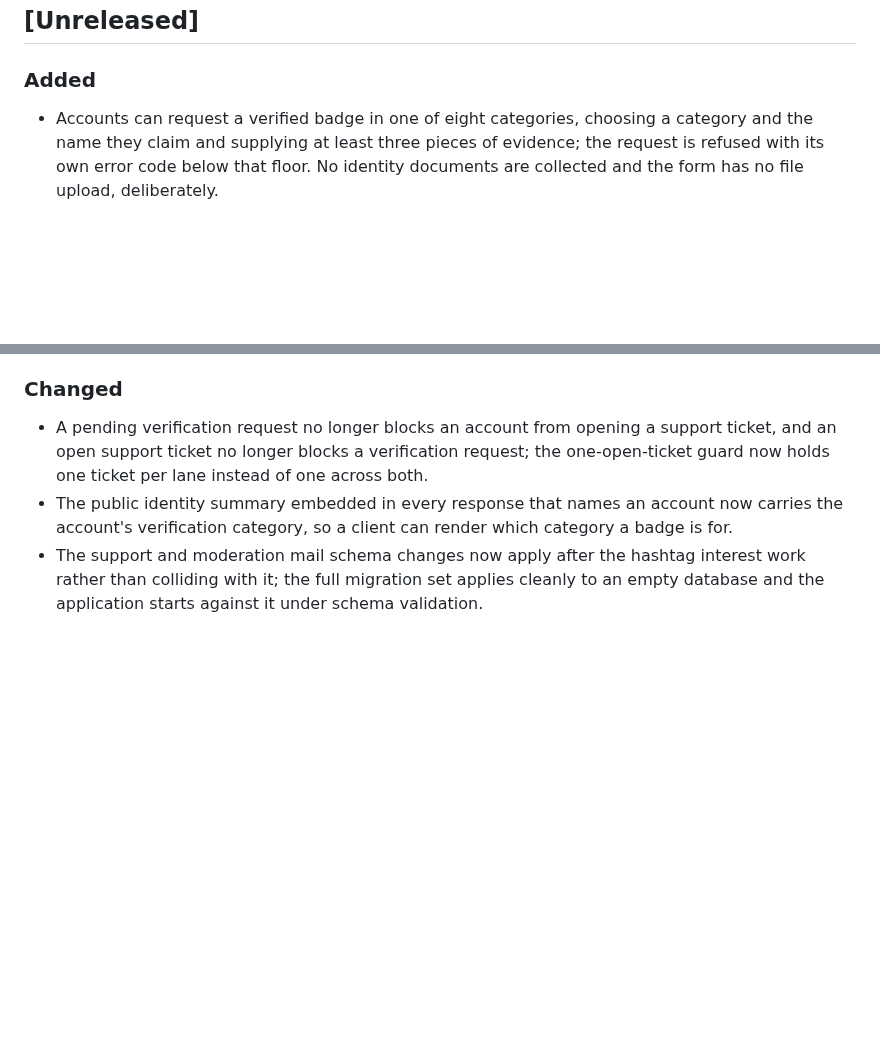
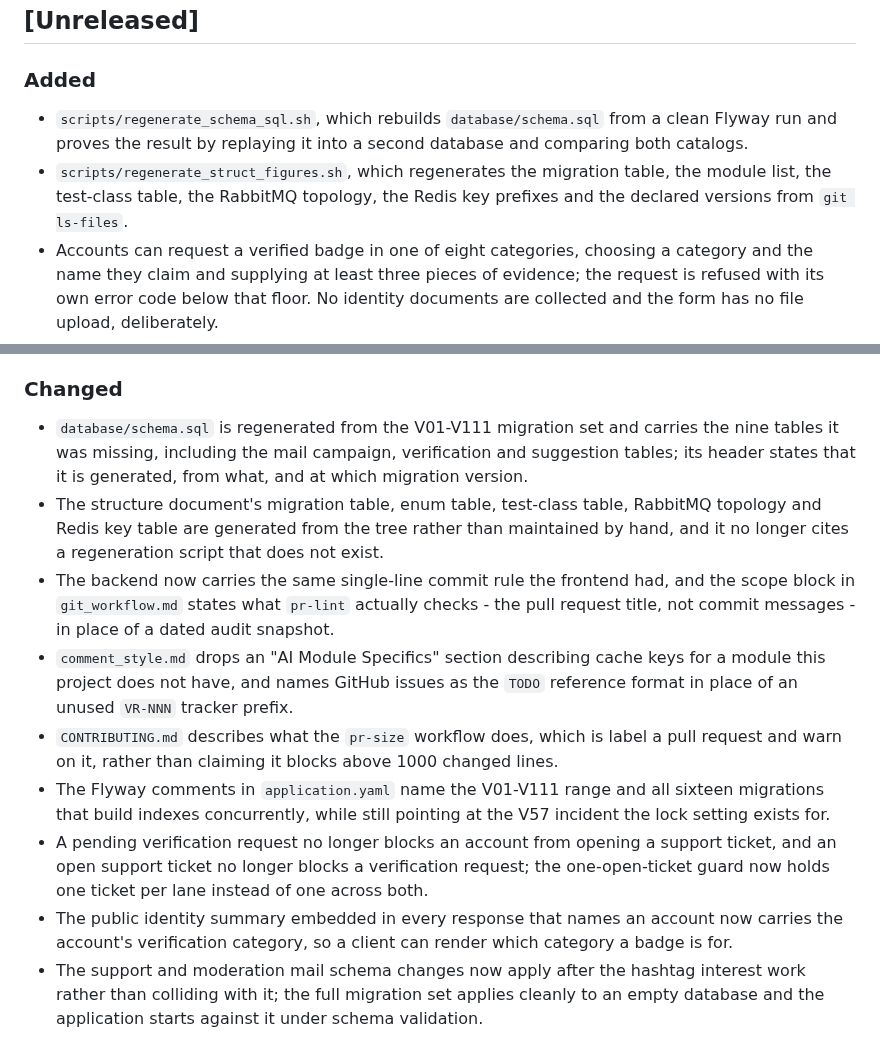
Before and after one commit to zentech-graduation/backend, a Markdown page: CHANGELOG.md, 2 parts joined by grey strips. Rendered like a GitHub page; blank space fills up the shorter version.

Commit message:
docs(common): record the documentation reconciliation in the changelog

```diff
--- a/CHANGELOG.md
+++ b/CHANGELOG.md
@@ -7,6 +7,8 @@ The format is based on [Keep a Changelog](https://keepachangelog.com/en/1.1.0/).
 ## [Unreleased]
 
 ### Added
+- `scripts/regenerate_schema_sql.sh`, which rebuilds `database/schema.sql` from a clean Flyway run and proves the result by replaying it into a second database and comparing both catalogs.
+- `scripts/regenerate_struct_figures.sh`, which regenerates the migration table, the module list, the test-class table, the RabbitMQ topology, the Redis key prefixes and the declared versions from `git ls-files`.
 - Accounts can request a verified badge in one of eight categories, choosing a category and the name they claim and supplying at least three pieces of evidence; the request is refused with its own error code below that floor. No identity documents are collected and the form has no file upload, deliberately.
 - Moderators as well as administrators can approve, reject and revoke verification. Every decision writes a moderation audit row, mails the requester through the outbox, and commits with the badge change in one transaction.
 - A verified badge is withdrawn automatically when an account is suspended or banned, and retained when it is deactivated. An automatic withdrawal is recorded as a system action so the audit log distinguishes it from a decision a moderator made, and it never creates a support ticket.
@@ -14,6 +16,12 @@ The format is based on [Keep a Changelog](https://keepachangelog.com/en/1.1.0/).
 - Suggestions can be dismissed permanently, which changes no other surface, and an account can opt out of being suggested to other people.
 
 ### Changed
+- `database/schema.sql` is regenerated from the V01-V111 migration set and carries the nine tables it was missing, including the mail campaign, verification and suggestion tables; its header states that it is generated, from what, and at which migration version.
+- The structure document's migration table, enum table, test-class table, RabbitMQ topology and Redis key table are generated from the tree rather than maintained by hand, and it no longer cites a regeneration script that does not exist.
+- The backend now carries the same single-line commit rule the frontend had, and the scope block in `git_workflow.md` states what `pr-lint` actually checks - the pull request title, not commit messages - in place of a dated audit snapshot.
+- `comment_style.md` drops an "AI Module Specifics" section describing cache keys for a module this project does not have, and names GitHub issues as the `TODO` reference format in place of an unused `VR-NNN` tracker prefix.
+- `CONTRIBUTING.md` describes what the `pr-size` workflow does, which is label a pull request and warn on it, rather than claiming it blocks above 1000 changed lines.
+- The Flyway comments in `application.yaml` name the V01-V111 range and all sixteen migrations that build indexes concurrently, while still pointing at the V57 incident the lock setting exists for.
 - A pending verification request no longer blocks an account from opening a support ticket, and an open support ticket no longer blocks a verification request; the one-open-ticket guard now holds one ticket per lane instead of one across both.
 - The public identity summary embedded in every response that names an account now carries the account's verification category, so a client can render which category a badge is for.
 - The support and moderation mail schema changes now apply after the hashtag interest work rather than colliding with it; the full migration set applies cleanly to an empty database and the application starts against it under schema validation.
```
